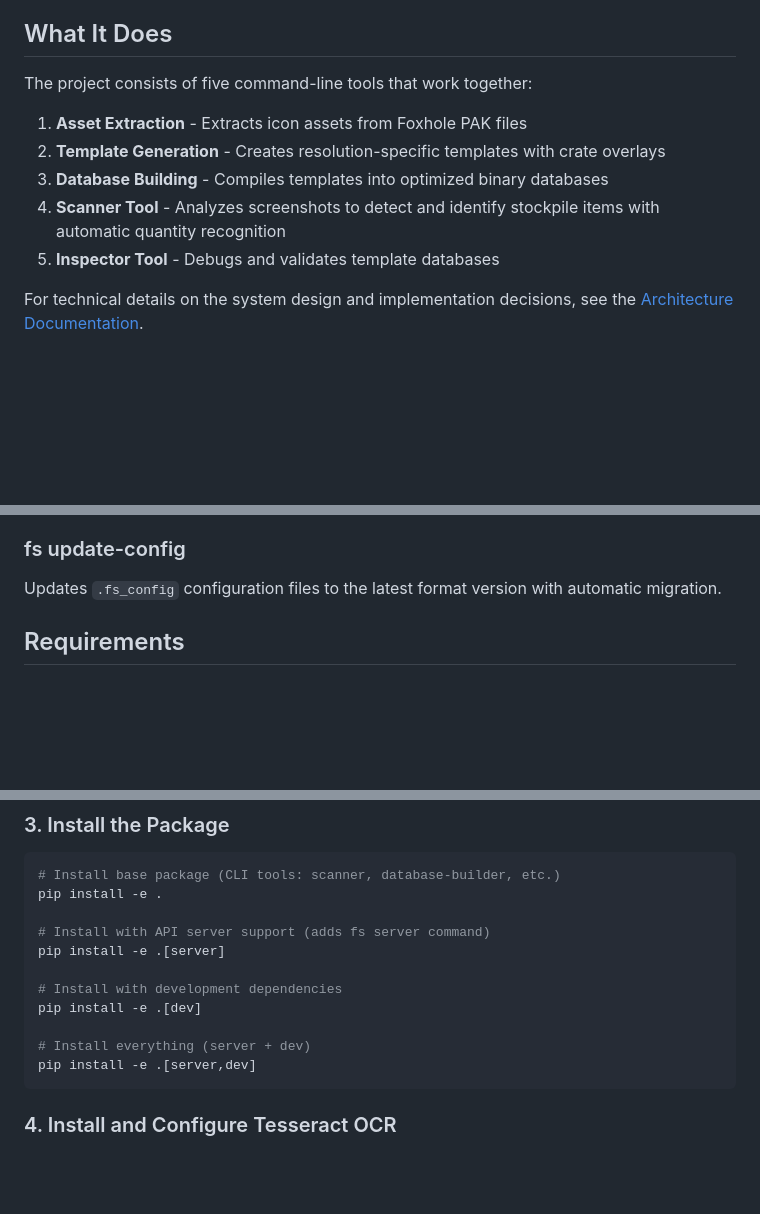
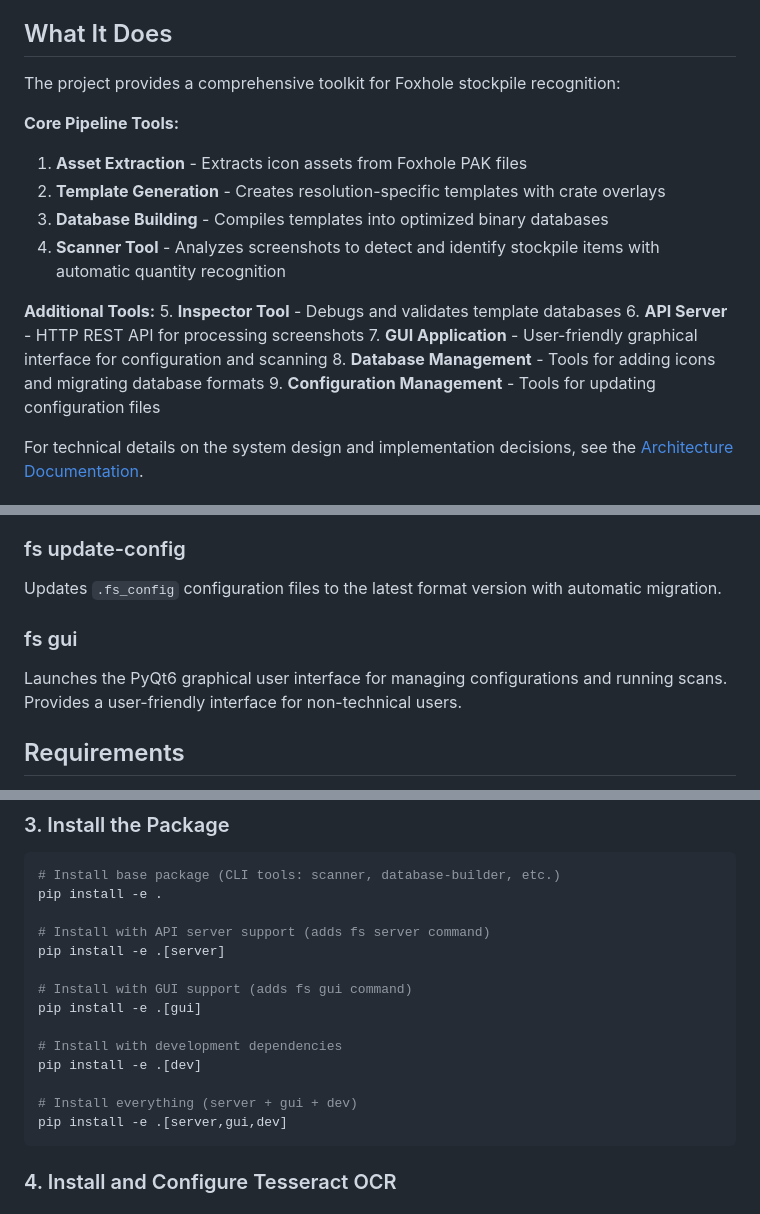
Before and after one commit to SwiftyJax/foxhole-stockpiles, a Markdown page: README.md, 3 parts joined by grey strips. GitHub-like rendering; blank space fills up the shorter version.

Commit message:
fix(docs): Update the gui readme with the new features implemented

````diff
--- a/README.md
+++ b/README.md
@@ -54,13 +54,20 @@ Optimized for all common gaming resolutions with consistent accuracy:
 
 ## What It Does
 
-The project consists of five command-line tools that work together:
+The project provides a comprehensive toolkit for Foxhole stockpile recognition:
 
+**Core Pipeline Tools:**
 1. **Asset Extraction** - Extracts icon assets from Foxhole PAK files
 2. **Template Generation** - Creates resolution-specific templates with crate overlays
 3. **Database Building** - Compiles templates into optimized binary databases
 4. **Scanner Tool** - Analyzes screenshots to detect and identify stockpile items with automatic quantity recognition
+
+**Additional Tools:**
 5. **Inspector Tool** - Debugs and validates template databases
+6. **API Server** - HTTP REST API for processing screenshots
+7. **GUI Application** - User-friendly graphical interface for configuration and scanning
+8. **Database Management** - Tools for adding icons and migrating database formats
+9. **Configuration Management** - Tools for updating configuration files
 
 For technical details on the system design and implementation decisions, see the [Architecture Documentation](docs/architecture.md).
 
@@ -92,6 +99,9 @@ Migrates template databases to the latest format version with automatic sequenti
 
 ### fs update-config
 Updates `.fs_config` configuration files to the latest format version with automatic migration.
+
+### fs gui
+Launches the PyQt6 graphical user interface for managing configurations and running scans. Provides a user-friendly interface for non-technical users.
 
 ## Requirements
 
@@ -144,11 +154,14 @@ pip install -e .
 # Install with API server support (adds fs server command)
 pip install -e .[server]
 
+# Install with GUI support (adds fs gui command)
+pip install -e .[gui]
+
 # Install with development dependencies
 pip install -e .[dev]
 
-# Install everything (server + dev)
-pip install -e .[server,dev]
+# Install everything (server + gui + dev)
+pip install -e .[server,gui,dev]
 ```
 
 ### 4. Install and Configure Tesseract OCR
````
Also changed, not shown: other parts of README.md (+2 -0 lines), 1 other file.
